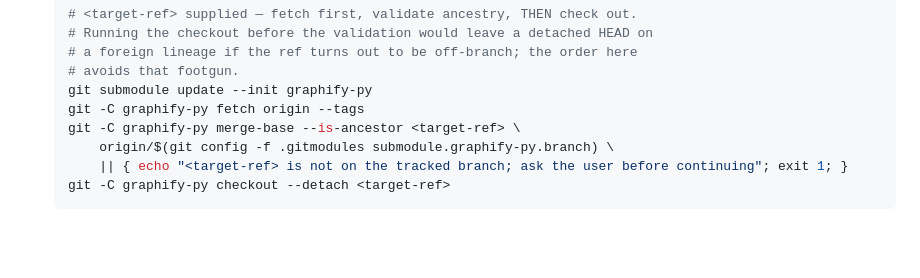
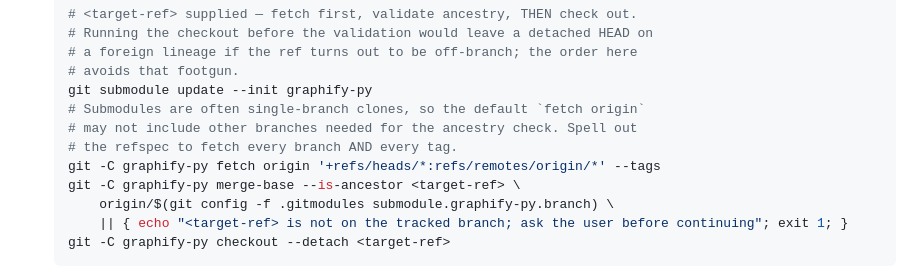
Before and after one commit to bunkerlab-net/graphify, a Markdown page: .claude/commands/resync-py.md, the part around the change. Rendered like a GitHub page; blank space fills up the shorter version.

```diff
--- a/.claude/commands/resync-py.md
+++ b/.claude/commands/resync-py.md
@@ -56,7 +56,10 @@ regardless of whether Rust changes follow.
    # a foreign lineage if the ref turns out to be off-branch; the order here
    # avoids that footgun.
    git submodule update --init graphify-py
-   git -C graphify-py fetch origin --tags
+   # Submodules are often single-branch clones, so the default `fetch origin`
+   # may not include other branches needed for the ancestry check. Spell out
+   # the refspec to fetch every branch AND every tag.
+   git -C graphify-py fetch origin '+refs/heads/*:refs/remotes/origin/*' --tags
    git -C graphify-py merge-base --is-ancestor <target-ref> \
        origin/$(git config -f .gitmodules submodule.graphify-py.branch) \
        || { echo "<target-ref> is not on the tracked branch; ask the user before continuing"; exit 1; }
```
Also changed, not shown: USAGE.md (+3 -1 lines).
